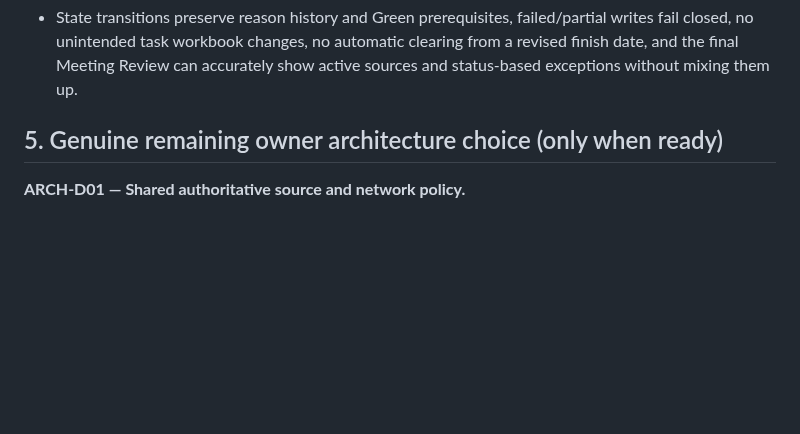
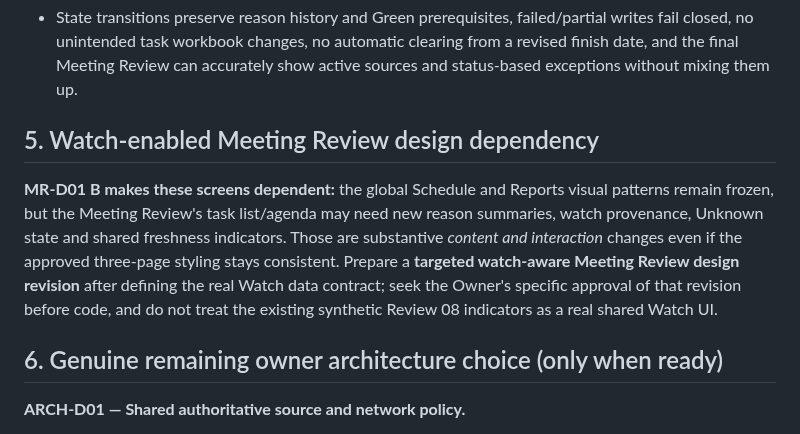
Before and after one commit to Kenny619/spl-wbs, a Markdown page: docs/design/27_SHARED_WATCH_ARCHITECTURE_OPTIONS.md, the part around the change. Rendered like a GitHub page; blank space fills up the shorter version.

Commit message:
docs(design): clarify Watch-driven Meeting UX must receive targeted owner visual review

```diff
--- a/docs/design/27_SHARED_WATCH_ARCHITECTURE_OPTIONS.md
+++ b/docs/design/27_SHARED_WATCH_ARCHITECTURE_OPTIONS.md
@@ -48,7 +48,11 @@ For **B shared Watch register**:
 For **either**:
 - State transitions preserve reason history and Green prerequisites, failed/partial writes fail closed, no unintended task workbook changes, no automatic clearing from a revised finish date, and the final Meeting Review can accurately show active sources and status-based exceptions without mixing them up.
 
-## 5. Genuine remaining owner architecture choice (only when ready)
+## 5. Watch-enabled Meeting Review design dependency
+
+**MR-D01 B makes these screens dependent:** the global Schedule and Reports visual patterns remain frozen, but the Meeting Review's task list/agenda may need new reason summaries, watch provenance, Unknown state and shared freshness indicators. Those are substantive *content and interaction* changes even if the approved three-page styling stays consistent. Prepare a **targeted watch-aware Meeting Review design revision** after defining the real Watch data contract; seek the Owner's specific approval of that revision before code, and do not treat the existing synthetic Review 08 indicators as a real shared Watch UI.
+
+## 6. Genuine remaining owner architecture choice (only when ready)
 
 **ARCH-D01 — Shared authoritative source and network policy.**
 
```
